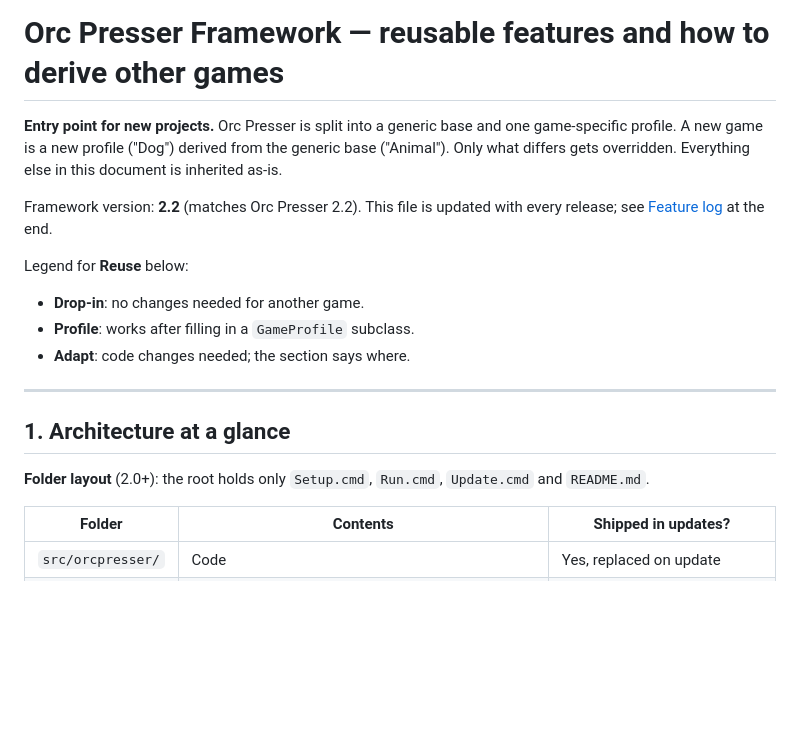
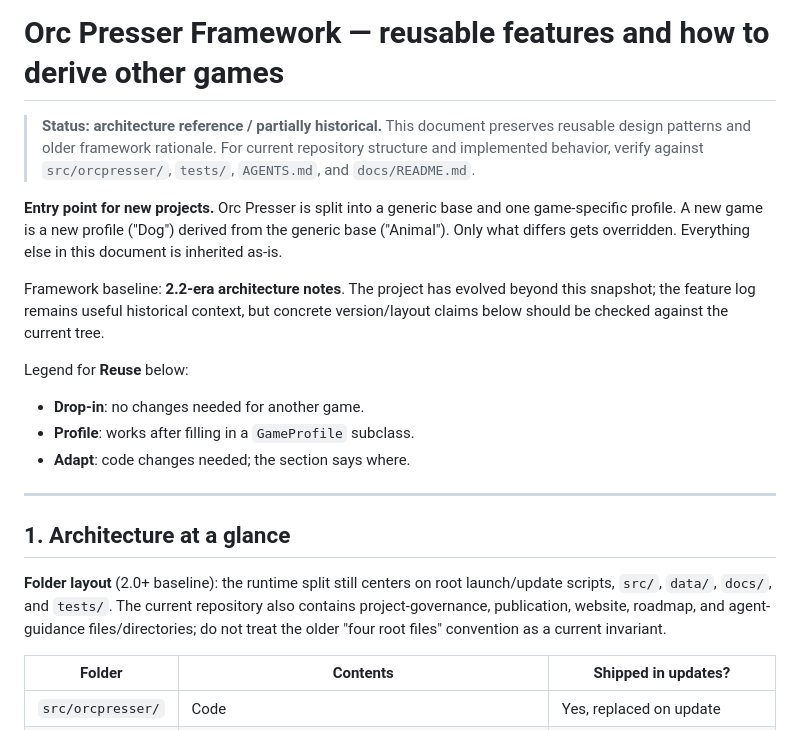
Before and after one commit to szefo94/orcish-dragonwilds-helper, a Markdown page: docs/FRAMEWORK.md, the part around the change. GitHub-like rendering; blank space fills up the shorter version.

Commit message:
Reapply documentation authority update: docs/FRAMEWORK.md

```diff
--- a/docs/FRAMEWORK.md
+++ b/docs/FRAMEWORK.md
@@ -1,8 +1,10 @@
 # Orc Presser Framework — reusable features and how to derive other games
+
+> **Status: architecture reference / partially historical.** This document preserves reusable design patterns and older framework rationale. For current repository structure and implemented behavior, verify against `src/orcpresser/`, `tests/`, `AGENTS.md`, and `docs/README.md`.
 
 **Entry point for new projects.** Orc Presser is split into a generic base and one game-specific profile. A new game is a new profile ("Dog") derived from the generic base ("Animal"). Only what differs gets overridden. Everything else in this document is inherited as-is.
 
-Framework version: **2.2** (matches Orc Presser 2.2). This file is updated with every release; see [Feature log](#feature-log) at the end.
+Framework baseline: **2.2-era architecture notes**. The project has evolved beyond this snapshot; the feature log remains useful historical context, but concrete version/layout claims below should be checked against the current tree.
 
 Legend for **Reuse** below:
 - **Drop-in**: no changes needed for another game.
@@ -13,7 +15,7 @@ Legend for **Reuse** below:
 
 ## 1. Architecture at a glance
 
-**Folder layout** (2.0+): the root holds only `Setup.cmd`, `Run.cmd`, `Update.cmd` and `README.md`.
+**Folder layout** (2.0+ baseline): the runtime split still centers on root launch/update scripts, `src/`, `data/`, `docs/`, and `tests/`. The current repository also contains project-governance, publication, website, roadmap, and agent-guidance files/directories; do not treat the older "four root files" convention as a current invariant.
 
 | Folder | Contents | Shipped in updates? |
 |---|---|---|
```
